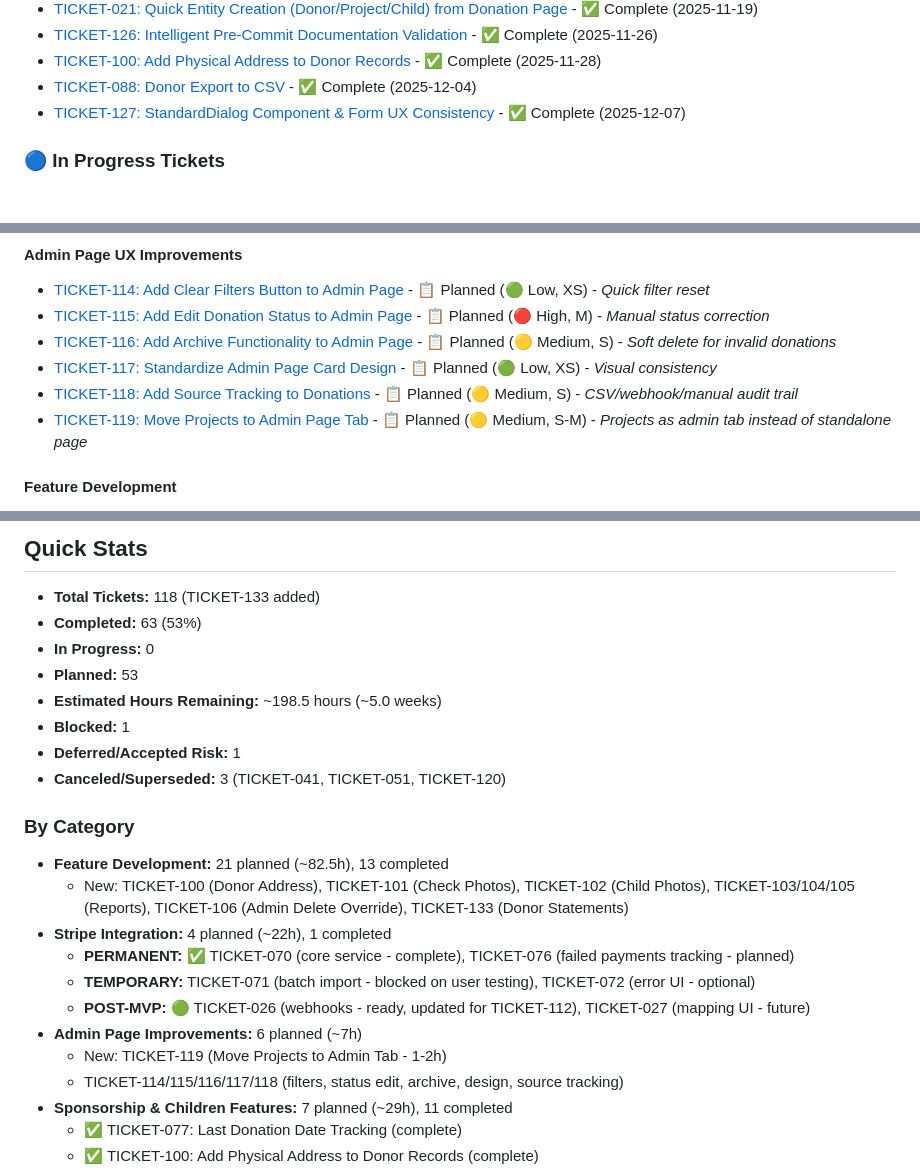
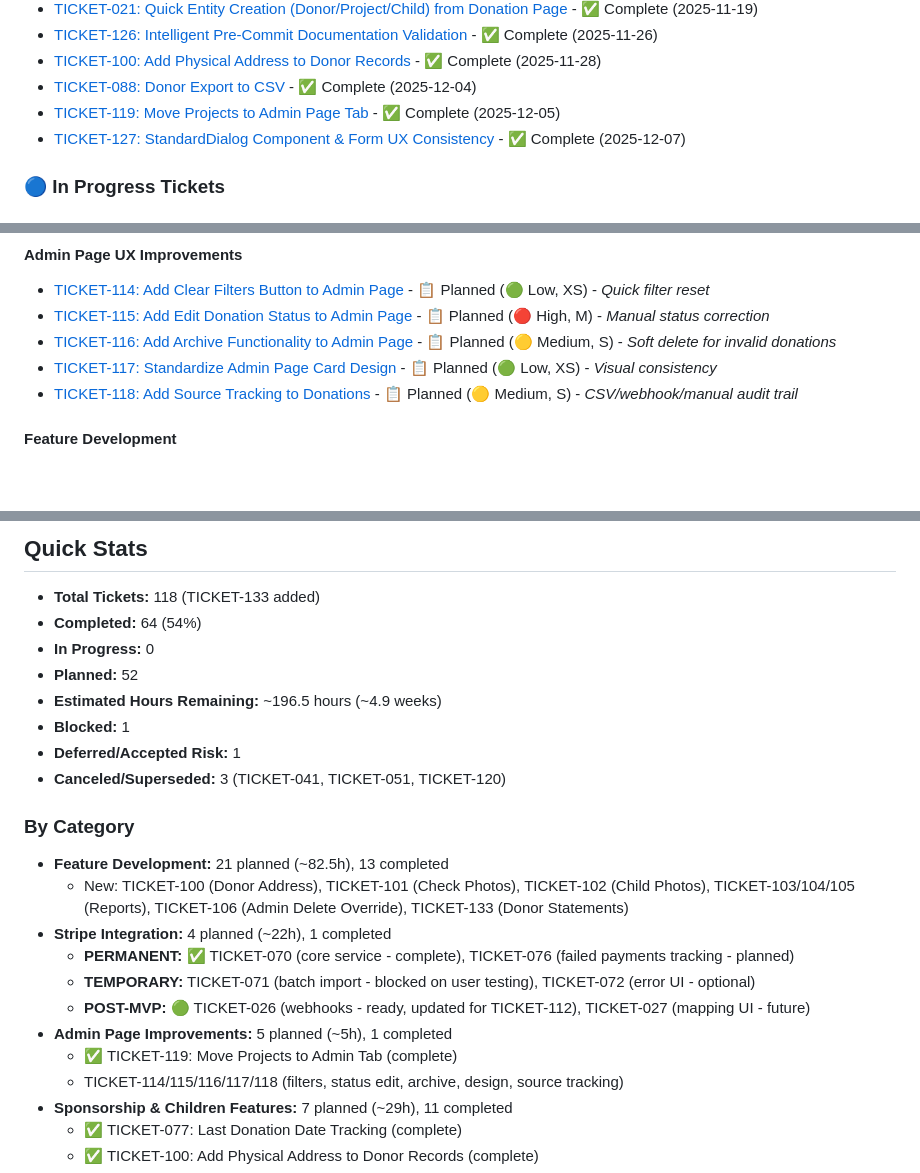
Before and after one commit to mlongerich/DonationTracker, a Markdown page: tickets/README.md, 3 parts joined by grey strips. Rendered like a GitHub page; blank space fills up the shorter version.

Commit message:
docs: mark TICKET-119 as complete

```diff
--- a/tickets/README.md
+++ b/tickets/README.md
@@ -82,6 +82,7 @@ Current work items and user stories being actively developed.
 - [TICKET-126: Intelligent Pre-Commit Documentation Validation](completed/TICKET-126-intelligent-documentation-check.md) - ✅ Complete (2025-11-26)
 - [TICKET-100: Add Physical Address to Donor Records](completed/TICKET-100-add-physical-address-donor-records.md) - ✅ Complete (2025-11-28)
 - [TICKET-088: Donor Export to CSV](completed/TICKET-088-donor-export-csv-excel.md) - ✅ Complete (2025-12-04)
+- [TICKET-119: Move Projects to Admin Page Tab](completed/TICKET-119-move-projects-to-admin-tab.md) - ✅ Complete (2025-12-05)
 - [TICKET-127: StandardDialog Component & Form UX Consistency](TICKET-127-sponsorshipmodal-dialog-consistency.md) - ✅ Complete (2025-12-07)
 
 ### 🔵 In Progress Tickets
@@ -126,7 +127,6 @@ Current work items and user stories being actively developed.
 - [TICKET-116: Add Archive Functionality to Admin Page](TICKET-116-admin-archive-donations.md) - 📋 Planned (🟡 Medium, S) - *Soft delete for invalid donations*
 - [TICKET-117: Standardize Admin Page Card Design](TICKET-117-admin-consistent-card-design.md) - 📋 Planned (🟢 Low, XS) - *Visual consistency*
 - [TICKET-118: Add Source Tracking to Donations](TICKET-118-donation-source-tracking.md) - 📋 Planned (🟡 Medium, S) - *CSV/webhook/manual audit trail*
-- [TICKET-119: Move Projects to Admin Page Tab](TICKET-119-move-projects-to-admin-tab.md) - 📋 Planned (🟡 Medium, S-M) - *Projects as admin tab instead of standalone page*
 
 #### Feature Development
 - [TICKET-008: Basic Authentication with Google OAuth](TICKET-008-basic-authentication-google-oauth.md) - 📋 Planned
@@ -204,10 +204,10 @@ Current work items and user stories being actively developed.
 ## Quick Stats
 
 - **Total Tickets:** 118 (TICKET-133 added)
-- **Completed:** 63 (53%)
+- **Completed:** 64 (54%)
 - **In Progress:** 0
-- **Planned:** 53
-- **Estimated Hours Remaining:** ~198.5 hours (~5.0 weeks)
+- **Planned:** 52
+- **Estimated Hours Remaining:** ~196.5 hours (~4.9 weeks)
 - **Blocked:** 1
 - **Deferred/Accepted Risk:** 1
 - **Canceled/Superseded:** 3 (TICKET-041, TICKET-051, TICKET-120)
@@ -220,8 +220,8 @@ Current work items and user stories being actively developed.
   - **PERMANENT:** ✅ TICKET-070 (core service - complete), TICKET-076 (failed payments tracking - planned)
   - **TEMPORARY:** TICKET-071 (batch import - blocked on user testing), TICKET-072 (error UI - optional)
   - **POST-MVP:** 🟢 TICKET-026 (webhooks - ready, updated for TICKET-112), TICKET-027 (mapping UI - future)
-- **Admin Page Improvements:** 6 planned (~7h)
-  - New: TICKET-119 (Move Projects to Admin Tab - 1-2h)
+- **Admin Page Improvements:** 5 planned (~5h), 1 completed
+  - ✅ TICKET-119: Move Projects to Admin Tab (complete)
   - TICKET-114/115/116/117/118 (filters, status edit, archive, design, source tracking)
 - **Sponsorship & Children Features:** 7 planned (~29h), 11 completed
   - ✅ TICKET-077: Last Donation Date Tracking (complete)
```
Also changed, not shown: tickets/completed/TICKET-119-move-projects-to-admin-tab.md (renamed from tickets/TICKET-119-move-projects-to-admin-tab.md, +2 -1 lines).
